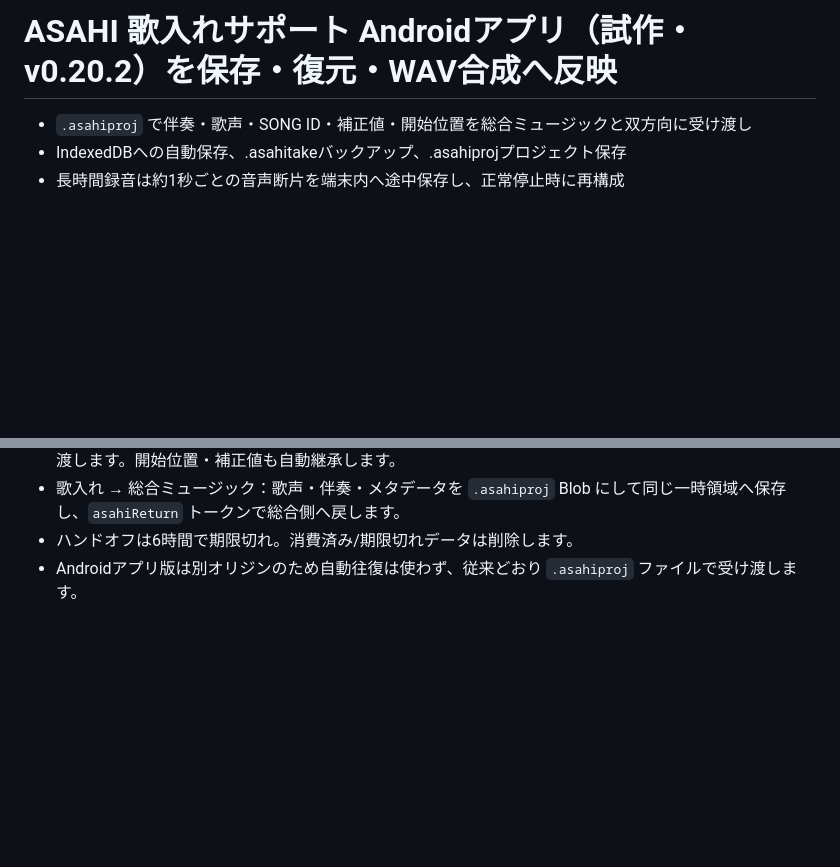
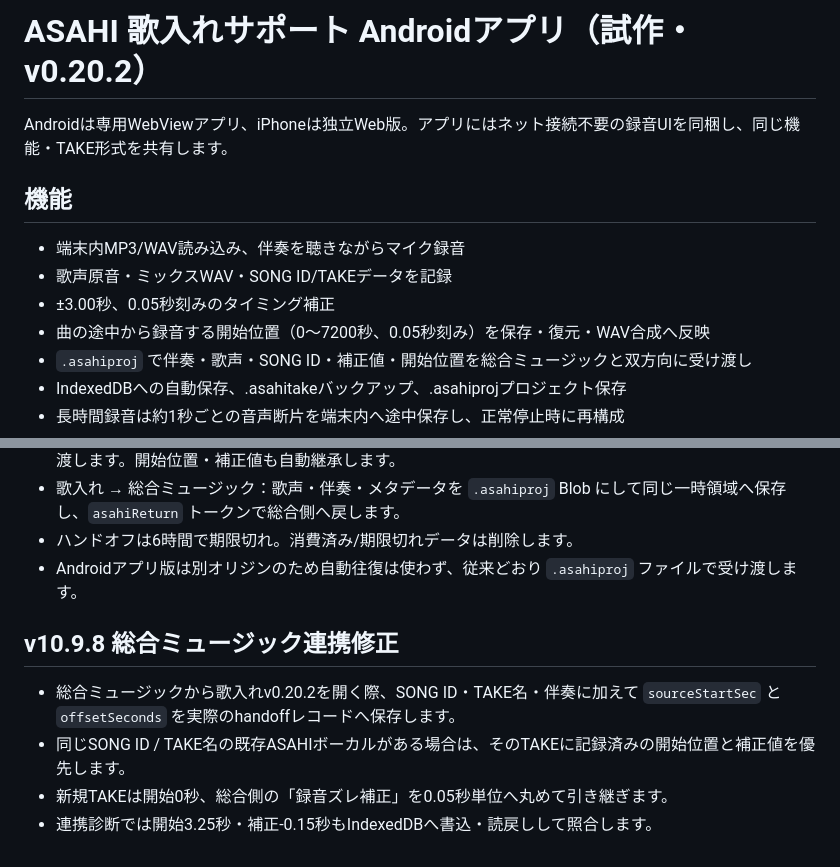
Before and after one commit to hitorisamishi222-svg/emuzii-music-studio, a Markdown page: android-vocal/README.md, 2 parts joined by grey strips. GitHub-like rendering; blank space fills up the shorter version.

Commit message:
Repair Vocal v0.20.2 README header and document v10.9.8 timing handoff

```diff
--- a/android-vocal/README.md
+++ b/android-vocal/README.md
@@ -1,4 +1,12 @@
-# ASAHI 歌入れサポート Androidアプリ（試作・v0.20.2）を保存・復元・WAV合成へ反映
+# ASAHI 歌入れサポート Androidアプリ（試作・v0.20.2）
+
+Androidは専用WebViewアプリ、iPhoneは独立Web版。アプリにはネット接続不要の録音UIを同梱し、同じ機能・TAKE形式を共有します。
+
+## 機能
+- 端末内MP3/WAV読み込み、伴奏を聴きながらマイク録音
+- 歌声原音・ミックスWAV・SONG ID/TAKEデータを記録
+- ±3.00秒、0.05秒刻みのタイミング補正
+- 曲の途中から録音する開始位置（0〜7200秒、0.05秒刻み）を保存・復元・WAV合成へ反映
 - `.asahiproj` で伴奏・歌声・SONG ID・補正値・開始位置を総合ミュージックと双方向に受け渡し
 - IndexedDBへの自動保存、.asahitakeバックアップ、.asahiprojプロジェクト保存
 - 長時間録音は約1秒ごとの音声断片を端末内へ途中保存し、正常停止時に再構成
@@ -45,3 +53,10 @@ GitHub Actionsの `Build Android Vocal APK` でデバッグAPKをビルドする
 - 歌入れ → 総合ミュージック：歌声・伴奏・メタデータを `.asahiproj` Blob にして同じ一時領域へ保存し、`asahiReturn` トークンで総合側へ戻します。
 - ハンドオフは6時間で期限切れ。消費済み/期限切れデータは削除します。
 - Androidアプリ版は別オリジンのため自動往復は使わず、従来どおり `.asahiproj` ファイルで受け渡します。
+
+
+## v10.9.8 総合ミュージック連携修正
+- 総合ミュージックから歌入れv0.20.2を開く際、SONG ID・TAKE名・伴奏に加えて `sourceStartSec` と `offsetSeconds` を実際のhandoffレコードへ保存します。
+- 同じSONG ID / TAKE名の既存ASAHIボーカルがある場合は、そのTAKEに記録済みの開始位置と補正値を優先します。
+- 新規TAKEは開始0秒、総合側の「録音ズレ補正」を0.05秒単位へ丸めて引き継ぎます。
+- 連携診断では開始3.25秒・補正-0.15秒もIndexedDBへ書込・読戻しして照合します。
```
